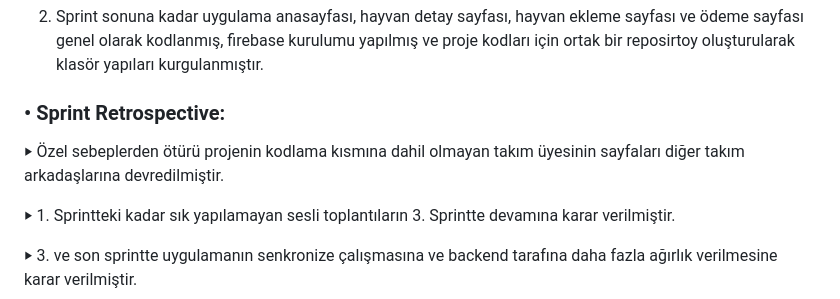
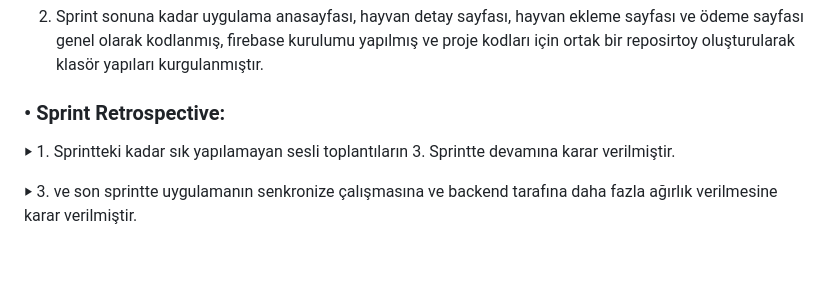
Before and after one commit to Buselog/F-35-Bootcamp, a Markdown page: README.md, the part around the change. Rendered like a GitHub page; blank space fills up the shorter version.

```diff
--- a/README.md
+++ b/README.md
@@ -179,7 +179,6 @@ Ekran Görüntüleri:
 
 ### • Sprint Retrospective:
 
-‣ Özel sebeplerden ötürü projenin kodlama kısmına dahil olmayan takım üyesinin sayfaları diğer takım arkadaşlarına devredilmiştir.
 
 ‣ 1. Sprintteki kadar sık yapılamayan sesli toplantıların 3. Sprintte devamına karar verilmiştir.
 
```
